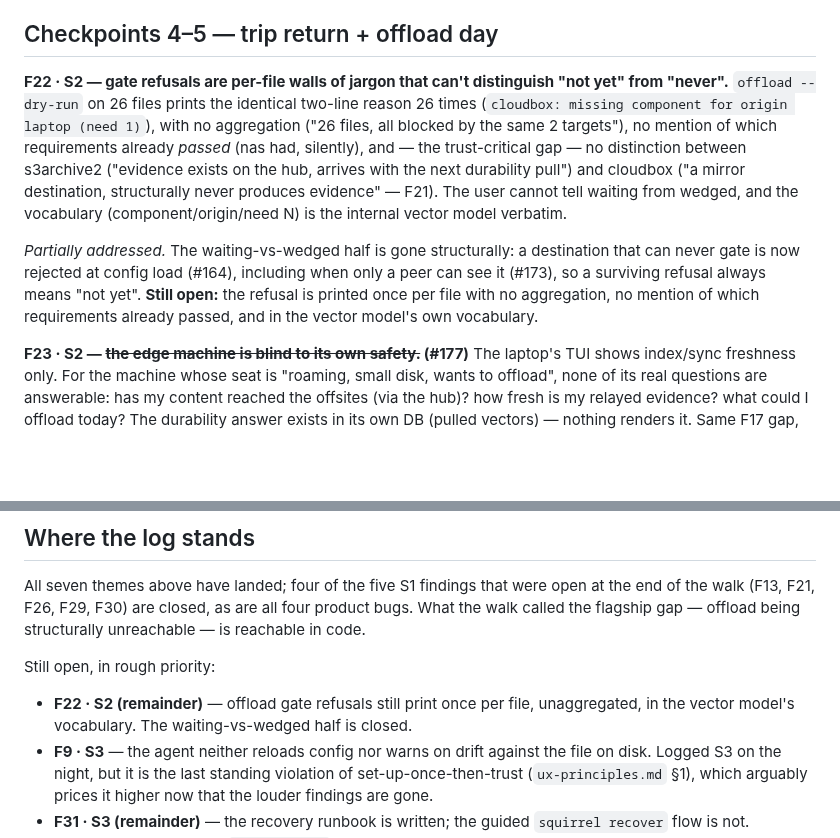
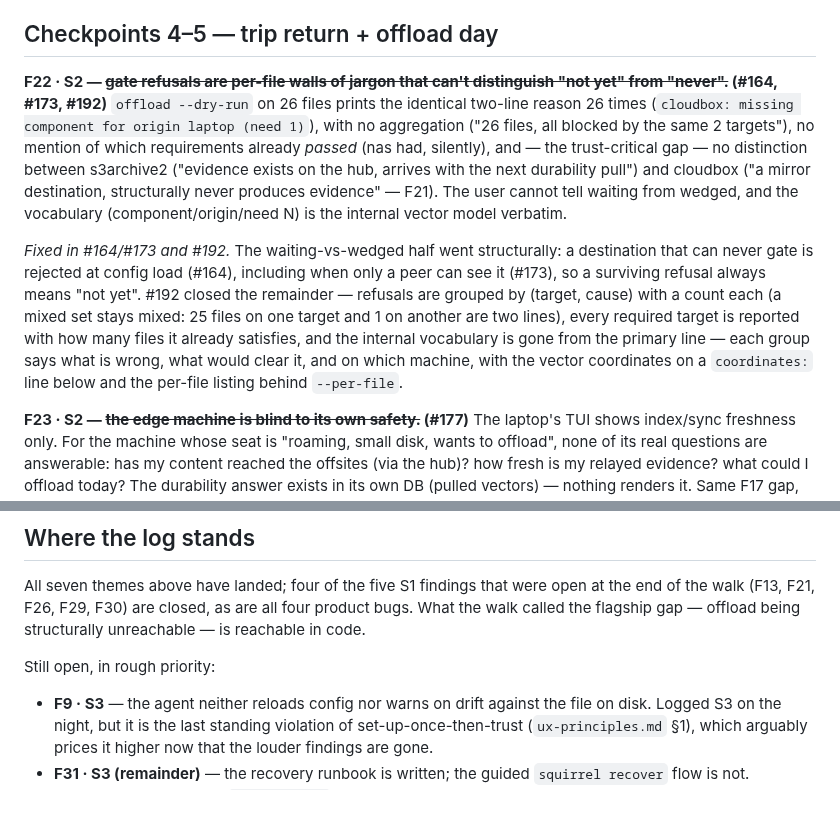
Before and after one commit to mbertschler/squirrel, a Markdown page: design/friction-log.md, 2 parts joined by grey strips. Rendered like a GitHub page; blank space fills up the shorter version.

Commit message:
docs: document the aggregated offload refusal, close F22
The offloading guide gains a "Reading a refusal" section with the real
dry-run output, the grouping rule (a mixed set never collapses), where
the exact vector numbers live, and a table of the five causes in the
order the gate applies them. The CLI reference gains --per-file and the
reworded --dry-run.

friction-log F22's remainder — refusals printed once per file, in the
vector model's vocabulary, silent about what passed — is closed, so the
finding leaves the standing-open list.

Co-Authored-By: Claude <noreply@anthropic.com>

```diff
--- a/design/friction-log.md
+++ b/design/friction-log.md
@@ -271,8 +271,8 @@ through another node's capability report.
 
 ## Checkpoints 4–5 — trip return + offload day
 
-**F22 · S2 — gate refusals are per-file walls of jargon that can't
-distinguish "not yet" from "never".** `offload --dry-run` on 26 files
+**F22 · S2 — ~~gate refusals are per-file walls of jargon that can't
+distinguish "not yet" from "never".~~ (#164, #173, #192)** `offload --dry-run` on 26 files
 prints the identical two-line reason 26 times
 (`cloudbox: missing component for origin laptop (need 1)`), with no
 aggregation ("26 files, all blocked by the same 2 targets"), no
@@ -284,12 +284,17 @@ evidence" — F21). The user cannot tell waiting from wedged, and the
 vocabulary (component/origin/need N) is the internal vector model
 verbatim.
 
-*Partially addressed.* The waiting-vs-wedged half is gone structurally:
-a destination that can never gate is now rejected at config load (#164),
-including when only a peer can see it (#173), so a surviving refusal
-always means "not yet". **Still open:** the refusal is printed once per
-file with no aggregation, no mention of which requirements already
-passed, and in the vector model's own vocabulary.
+*Fixed in #164/#173 and #192.* The waiting-vs-wedged half went
+structurally: a destination that can never gate is rejected at config
+load (#164), including when only a peer can see it (#173), so a
+surviving refusal always means "not yet". #192 closed the remainder —
+refusals are grouped by (target, cause) with a count each (a mixed set
+stays mixed: 25 files on one target and 1 on another are two lines),
+every required target is reported with how many files it already
+satisfies, and the internal vocabulary is gone from the primary
+line — each group says what is wrong, what would clear it, and on which
+machine, with the vector coordinates on a `coordinates:` line below and
+the per-file listing behind `--per-file`.
 
 **F23 · S2 — ~~the edge machine is blind to its own safety.~~ (#177)** The
 laptop's TUI shows index/sync freshness only. For the machine whose
@@ -548,9 +553,6 @@ offload being structurally unreachable — is reachable in code.
 
 Still open, in rough priority:
 
-- **F22 · S2 (remainder)** — offload gate refusals still print once
-  per file, unaggregated, in the vector model's vocabulary. The
-  waiting-vs-wedged half is closed.
 - **F9 · S3** — the agent neither reloads config nor warns on drift
   against the file on disk. Logged S3 on the night, but it is the last
   standing violation of set-up-once-then-trust
```
Also changed, not shown: 2 other files.
